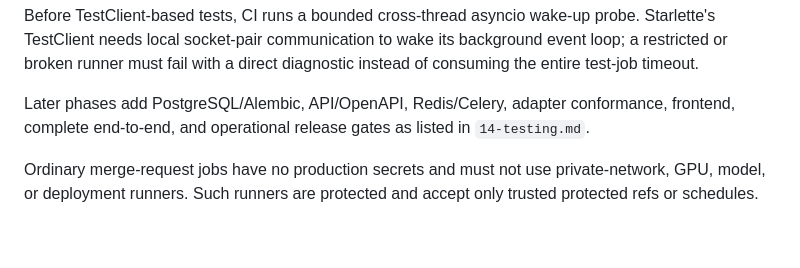
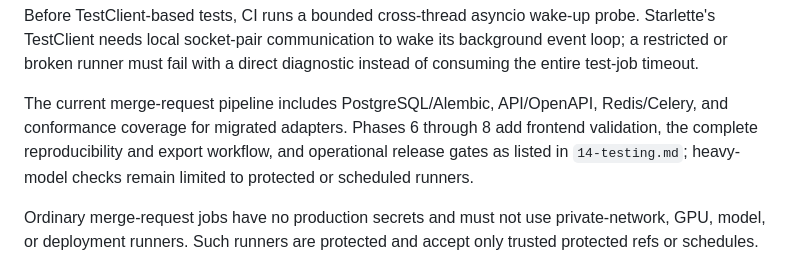
Before and after one commit to telota/gendertagger, a Markdown page: docs/18-engineering-and-quality.md, the part around the change. Drawn GitHub-style; blank space fills up the shorter version.

```diff
--- a/docs/18-engineering-and-quality.md
+++ b/docs/18-engineering-and-quality.md
@@ -121,8 +121,10 @@ Before TestClient-based tests, CI runs a bounded cross-thread asyncio wake-up pr
 needs local socket-pair communication to wake its background event loop; a restricted or broken runner must
 fail with a direct diagnostic instead of consuming the entire test-job timeout.
 
-Later phases add PostgreSQL/Alembic, API/OpenAPI, Redis/Celery, adapter conformance, frontend, complete
-end-to-end, and operational release gates as listed in `14-testing.md`.
+The current merge-request pipeline includes PostgreSQL/Alembic, API/OpenAPI, Redis/Celery, and conformance
+coverage for migrated adapters. Phases 6 through 8 add frontend validation, the complete reproducibility and
+export workflow, and operational release gates as listed in `14-testing.md`; heavy-model checks remain limited
+to protected or scheduled runners.
 
 Ordinary merge-request jobs have no production secrets and must not use private-network, GPU, model, or
 deployment runners. Such runners are protected and accept only trusted protected refs or schedules.
```
Also changed, not shown: docs/15-implementation-plan.md (+6 -4 lines).
